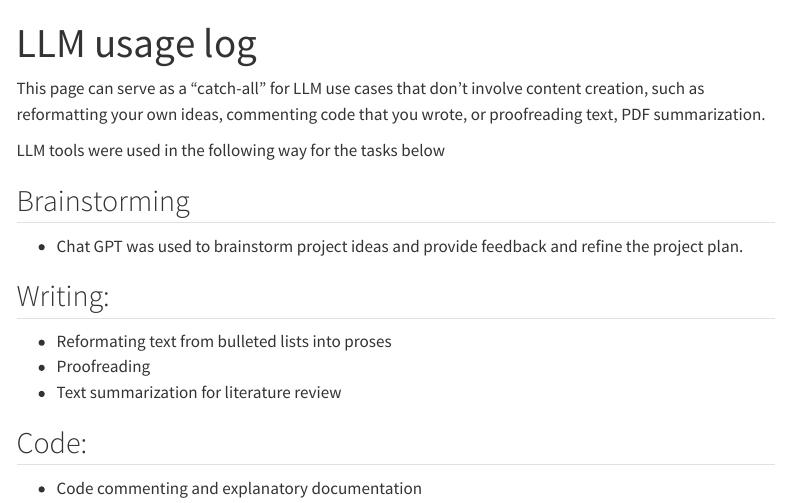
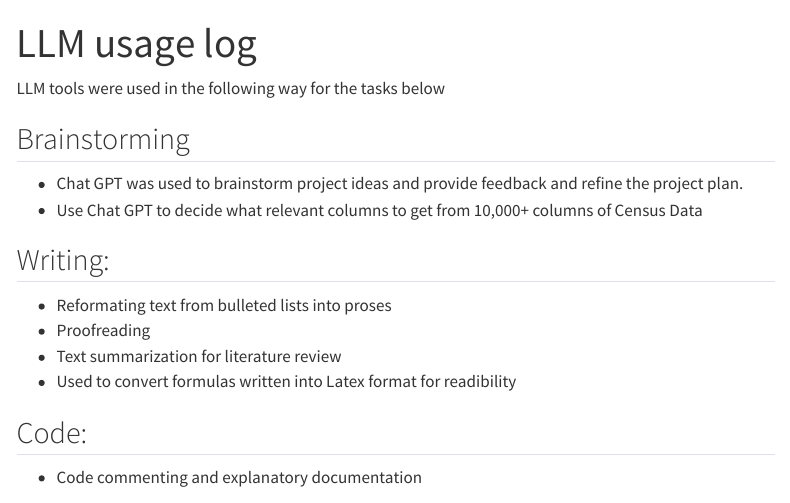
Before and after one commit to joyjessica/DSAN_5000_project, a Quarto document (technical-details/llm-usage-log.qmd): the page in a window 1100 px wide, from its top. Rendered offline with R 4.5, knitr and Pandoc in place of Quarto, with nearby package versions; menus at the side of the page are left out.

Commit message:
add to LLM log

```diff
--- a/technical-details/llm-usage-log.qmd
+++ b/technical-details/llm-usage-log.qmd
@@ -1,20 +1,20 @@
 ---
 title: "LLM usage log"
 ---
-
-This page can serve as a "catch-all" for LLM use cases that don’t involve content creation, such as reformatting your own ideas, commenting code that you wrote, or proofreading text, PDF summarization.
 
 LLM tools were used in the following way for the tasks below
 
 ## Brainstorming
 
 * Chat GPT was used to brainstorm project ideas and provide feedback and refine the project plan.
+* Use Chat GPT to decide what relevant columns to get from 10,000+ columns of Census Data
 
 ## Writing:
 
 * Reformating text from bulleted lists into proses
 * Proofreading
 * Text summarization for literature review
+* Used to convert formulas written into Latex format for readibility
 
 ## Code:
 
```
